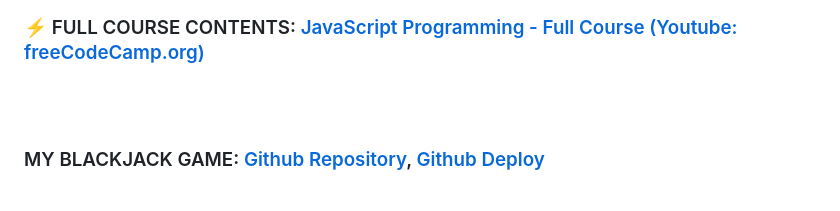
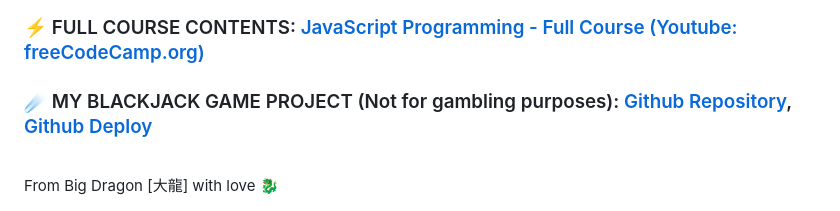
Before and after one commit to b1g-Dr4goN/JavaScriptCourse, a Markdown page: README.md, the part around the change. Rendered like a GitHub page.

```diff
--- a/README.md
+++ b/README.md
@@ -58,5 +58,6 @@
   &emsp;3. Learn about APIs and async JavaScript. <br>
 
 <h3>⚡ FULL COURSE CONTENTS: <a href="https://www.youtube.com/watch?v=jS4aFq5-91M">JavaScript Programming - Full Course (Youtube: freeCodeCamp.org)</a></h3>
-<br> <br>
-<h3>MY BLACKJACK GAME: <a href="https://github.com/b1g-Dr4goN/JavaScriptCourse">Github Repository</a>, <a href="https://b1g-dr4gon.github.io/JavaScriptCourse/">Github Deploy</a></h3>
+<h3>☄️ MY BLACKJACK GAME PROJECT (Not for gambling purposes): <a href="https://github.com/b1g-Dr4goN/JavaScriptCourse">Github Repository</a>, <a href="https://b1g-dr4gon.github.io/JavaScriptCourse/">Github Deploy</a></h3>
+<br>
+From Big Dragon [大龍] with love 🐉
```
